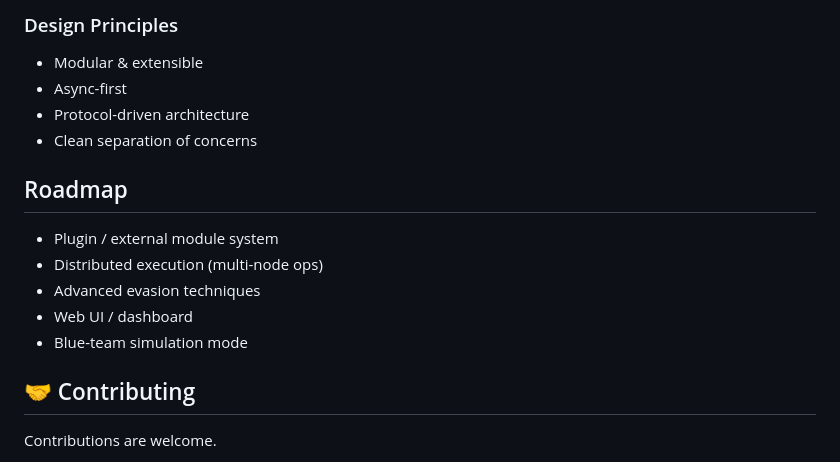
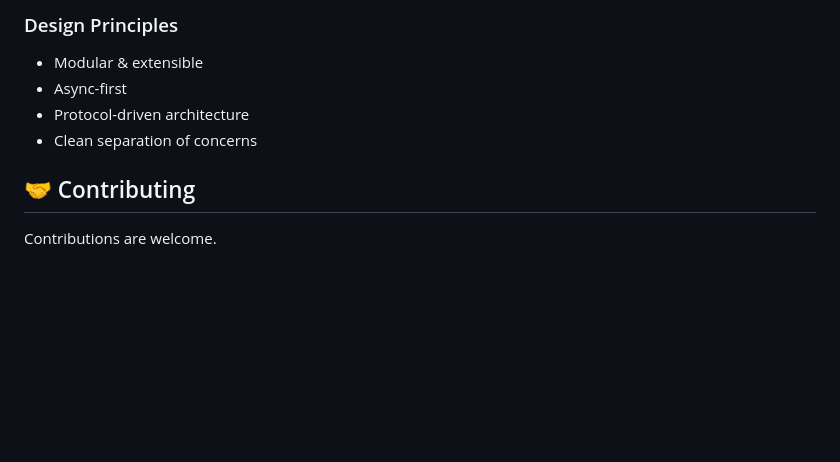
Before and after one commit to thrive-spectrexq/nxc-rs, a Markdown page: README.md, the part around the change. Drawn GitHub-style; blank space fills up the shorter version.

```diff
--- a/README.md
+++ b/README.md
@@ -176,13 +176,6 @@ nxc-rs is built as a modular Rust workspace:
 - Protocol-driven architecture
 - Clean separation of concerns
 
-## Roadmap
-- Plugin / external module system
-- Distributed execution (multi-node ops)
-- Advanced evasion techniques
-- Web UI / dashboard
-- Blue-team simulation mode
-
 ## 🤝 Contributing
 
 Contributions are welcome.
```
